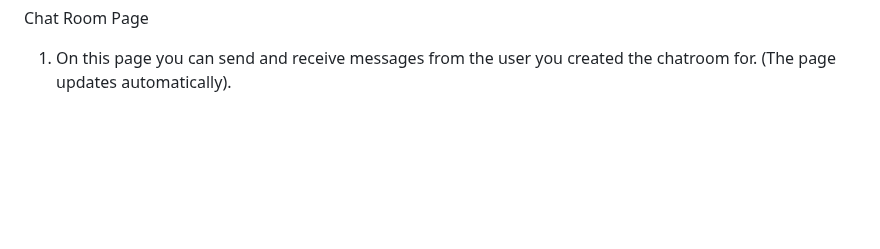
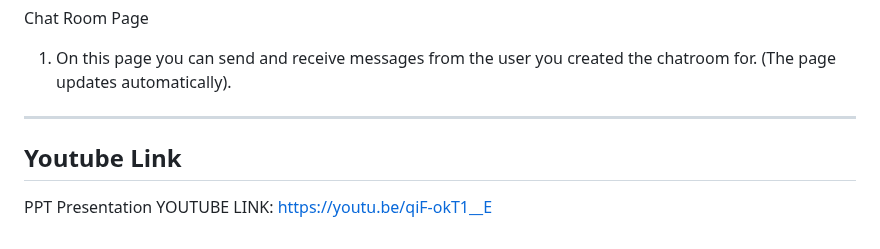
Before and after one commit to sheemieai/virtual_art_marketplace_app, a Markdown page: README.md, the part around the change. Rendered like a GitHub page; blank space fills up the shorter version.

Commit message:
youtube link

```diff
--- a/README.md
+++ b/README.md
@@ -94,3 +94,9 @@ Chat Room Page
 
 1. On this page you can send and receive messages from the user you created the chatroom for.
    (The page updates automatically).
+
+---
+
+## Youtube Link
+
+PPT Presentation YOUTUBE LINK: https://youtu.be/qiF-okT1__E
```
